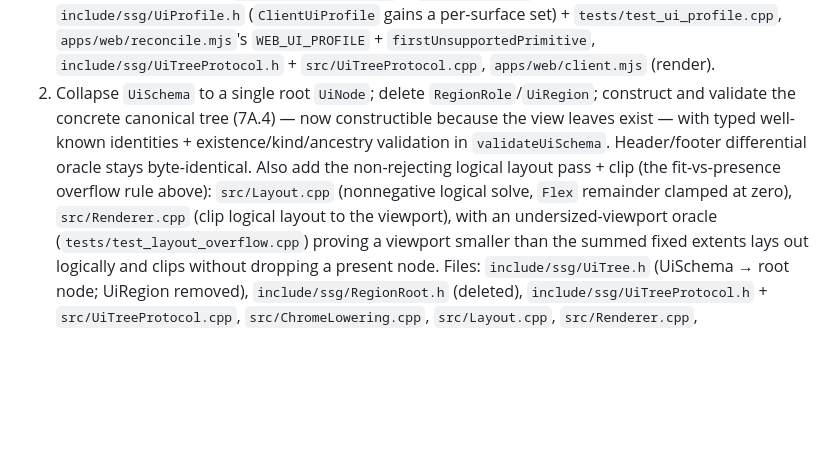
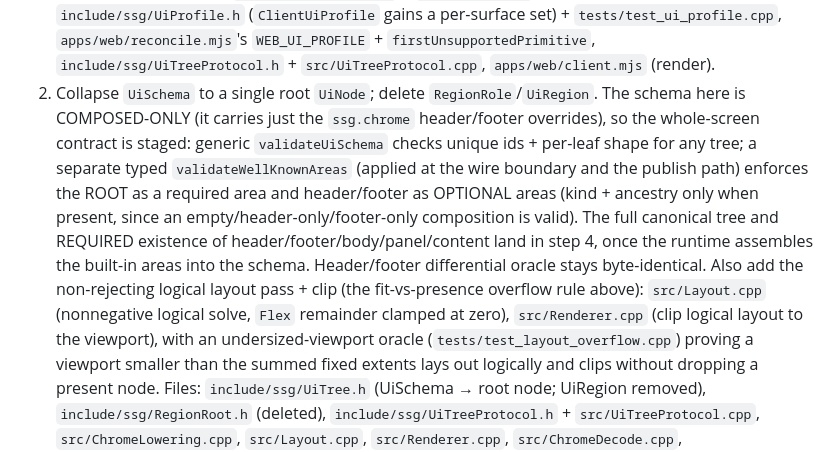
Before and after one commit to icksaur/ssg, a Markdown page: doc/specs/ui-vm-phase7-fullscreen-tree.md, the part around the change. Drawn GitHub-style; blank space fills up the shorter version.

Commit message:
UI-VM phase 7 spec: clarify step 2 composed-only staging of the well-known contract
Remove the step-2/step-4 contradiction: step 2 is composed-only, so it stages the
whole-screen contract (generic validateUiSchema for any tree; validateWellKnownAreas
requires Root and treats header/footer as optional-when-present). The full canonical
tree and required existence of header/footer/body/panel/content land in step 4 with
built-in area assembly.

Co-authored-by: Copilot <223556219+Copilot@users.noreply.github.com>

```diff
--- a/doc/specs/ui-vm-phase7-fullscreen-tree.md
+++ b/doc/specs/ui-vm-phase7-fullscreen-tree.md
@@ -349,14 +349,20 @@ with its own parity oracle — not carried speculatively now.
    `tests/test_ui_profile.cpp`, `apps/web/reconcile.mjs`'s `WEB_UI_PROFILE` +
    `firstUnsupportedPrimitive`, `include/ssg/UiTreeProtocol.h` +
    `src/UiTreeProtocol.cpp`, `apps/web/client.mjs` (render).
-2. Collapse `UiSchema` to a single root `UiNode`; delete `RegionRole`/`UiRegion`;
-   construct and validate the concrete canonical tree (7A.4) — now constructible
-   because the view leaves exist — with typed well-known identities +
-   existence/kind/ancestry validation in `validateUiSchema`. Header/footer
-   differential oracle stays byte-identical. Also add the non-rejecting logical
-   layout pass + clip (the fit-vs-presence overflow rule above): `src/Layout.cpp`
-   (nonnegative logical solve, `Flex` remainder clamped at zero), `src/Renderer.cpp`
-   (clip logical layout to the viewport), with an undersized-viewport oracle
+2. Collapse `UiSchema` to a single root `UiNode`; delete `RegionRole`/`UiRegion`.
+   The schema here is COMPOSED-ONLY (it carries just the `ssg.chrome` header/footer
+   overrides), so the whole-screen contract is staged: generic `validateUiSchema`
+   checks unique ids + per-leaf shape for any tree; a separate typed
+   `validateWellKnownAreas` (applied at the wire boundary and the publish path)
+   enforces the ROOT as a required area and header/footer as OPTIONAL areas
+   (kind + ancestry only when present, since an empty/header-only/footer-only
+   composition is valid). The full canonical tree and REQUIRED existence of
+   header/footer/body/panel/content land in step 4, once the runtime assembles the
+   built-in areas into the schema. Header/footer differential oracle stays
+   byte-identical. Also add the non-rejecting logical layout pass + clip (the
+   fit-vs-presence overflow rule above): `src/Layout.cpp` (nonnegative logical
+   solve, `Flex` remainder clamped at zero), `src/Renderer.cpp` (clip logical layout
+   to the viewport), with an undersized-viewport oracle
    (`tests/test_layout_overflow.cpp`) proving a viewport smaller than the summed
    fixed extents lays out logically and clips without dropping a present node.
    Files: `include/ssg/UiTree.h`
```
